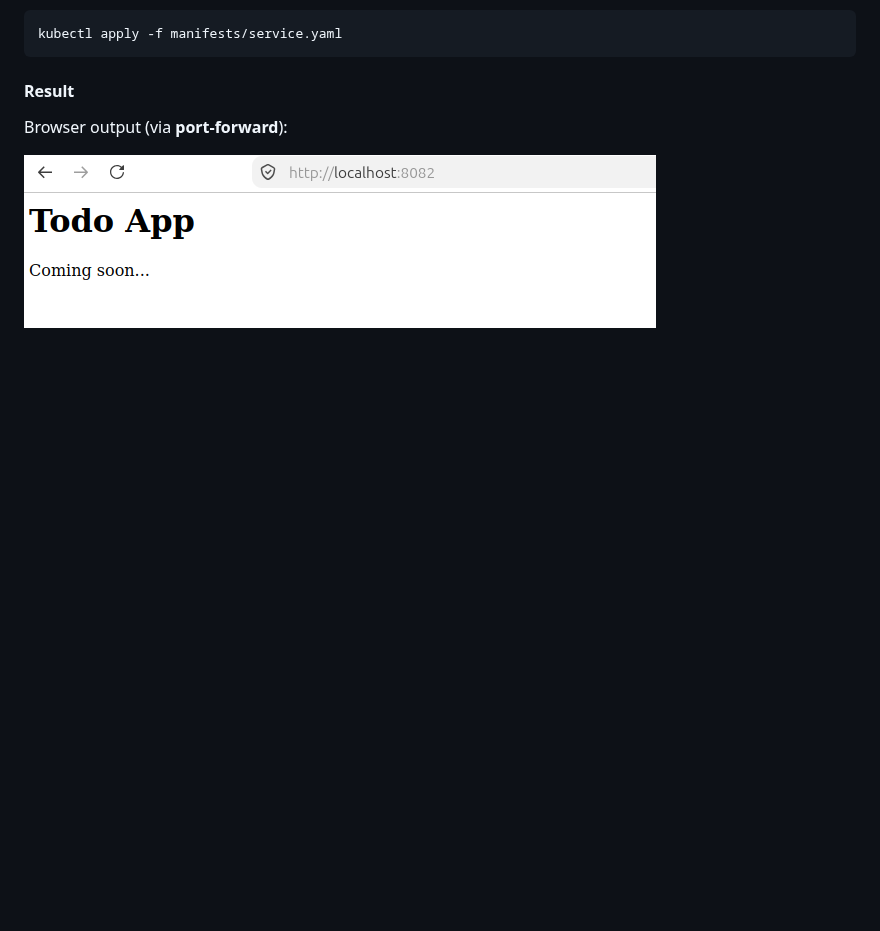
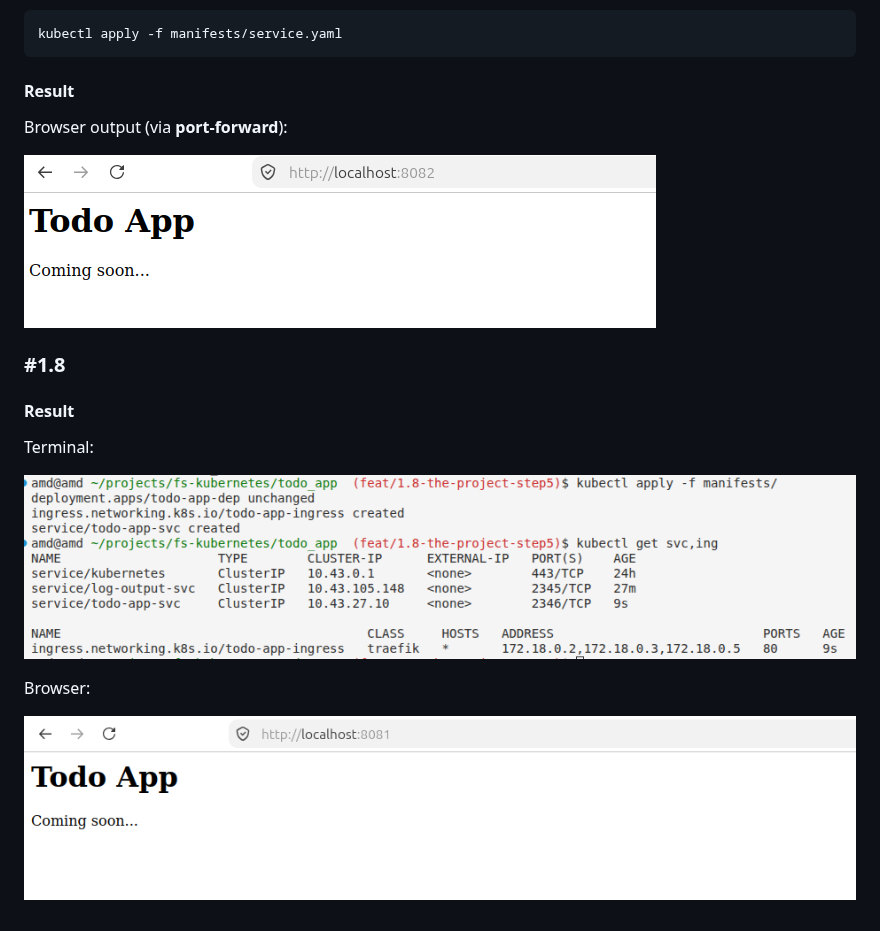
Before and after one commit to mykola-lp/fs-kubernetes, a Markdown page: todo_app/README.md, the part around the change. GitHub-like rendering; pictures changed too: todo_app/docs/1.8-result-browser.png (added), todo_app/docs/1.8-result-terminal.png (added); blank space fills up the shorter version.

```diff
--- a/todo_app/README.md
+++ b/todo_app/README.md
@@ -136,3 +136,15 @@ kubectl apply -f manifests/service.yaml
 Browser output (via **port-forward**):
 
 ![todo_app browser result](./docs/1.6-result-browser.png)
+
+### #1.8
+
+#### Result
+
+Terminal:
+
+![todo_app terminal result](./docs/1.8-result-terminal.png)
+
+Browser:
+
+![todo_app browser result](./docs/1.8-result-browser.png)
```
